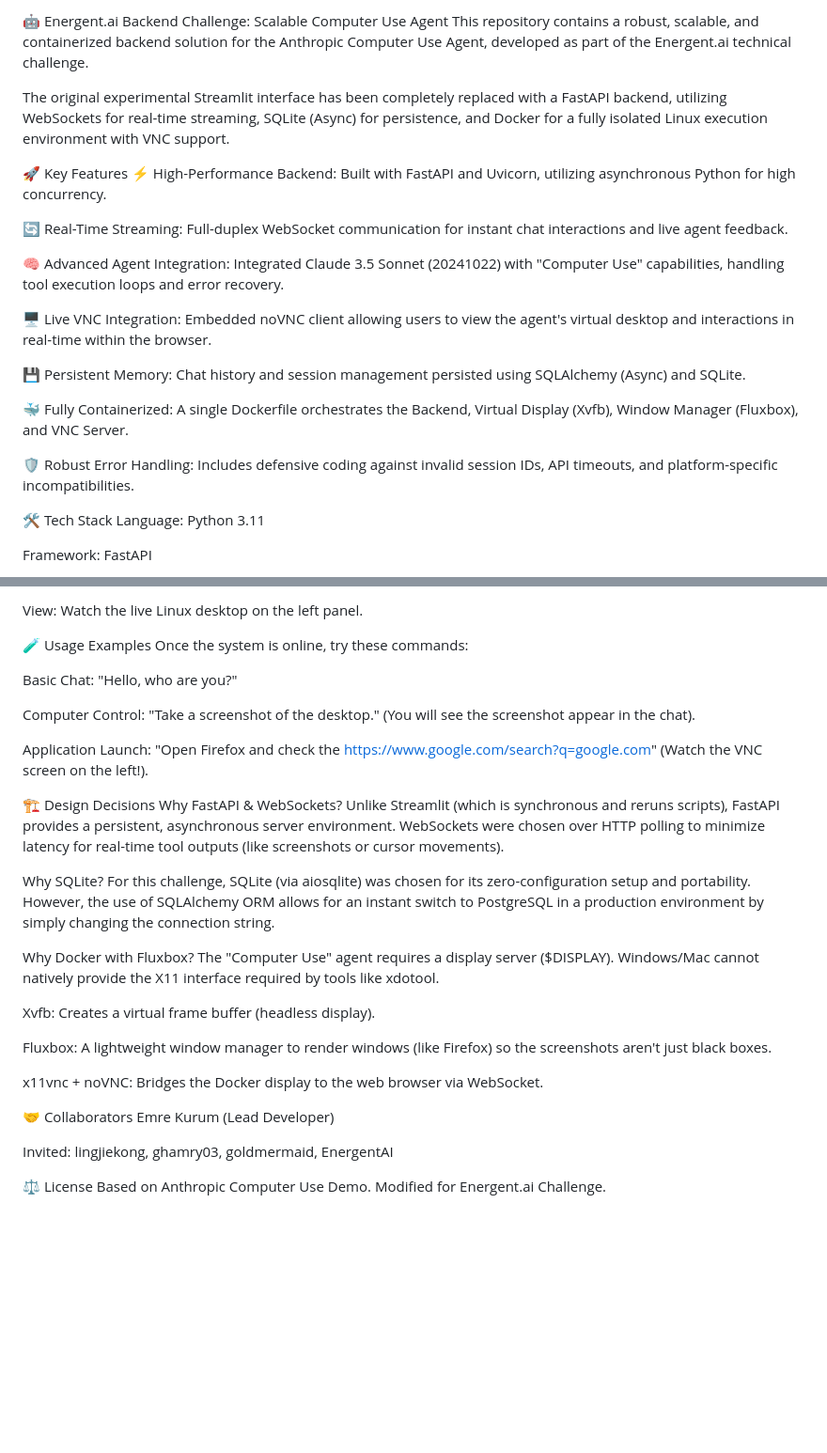
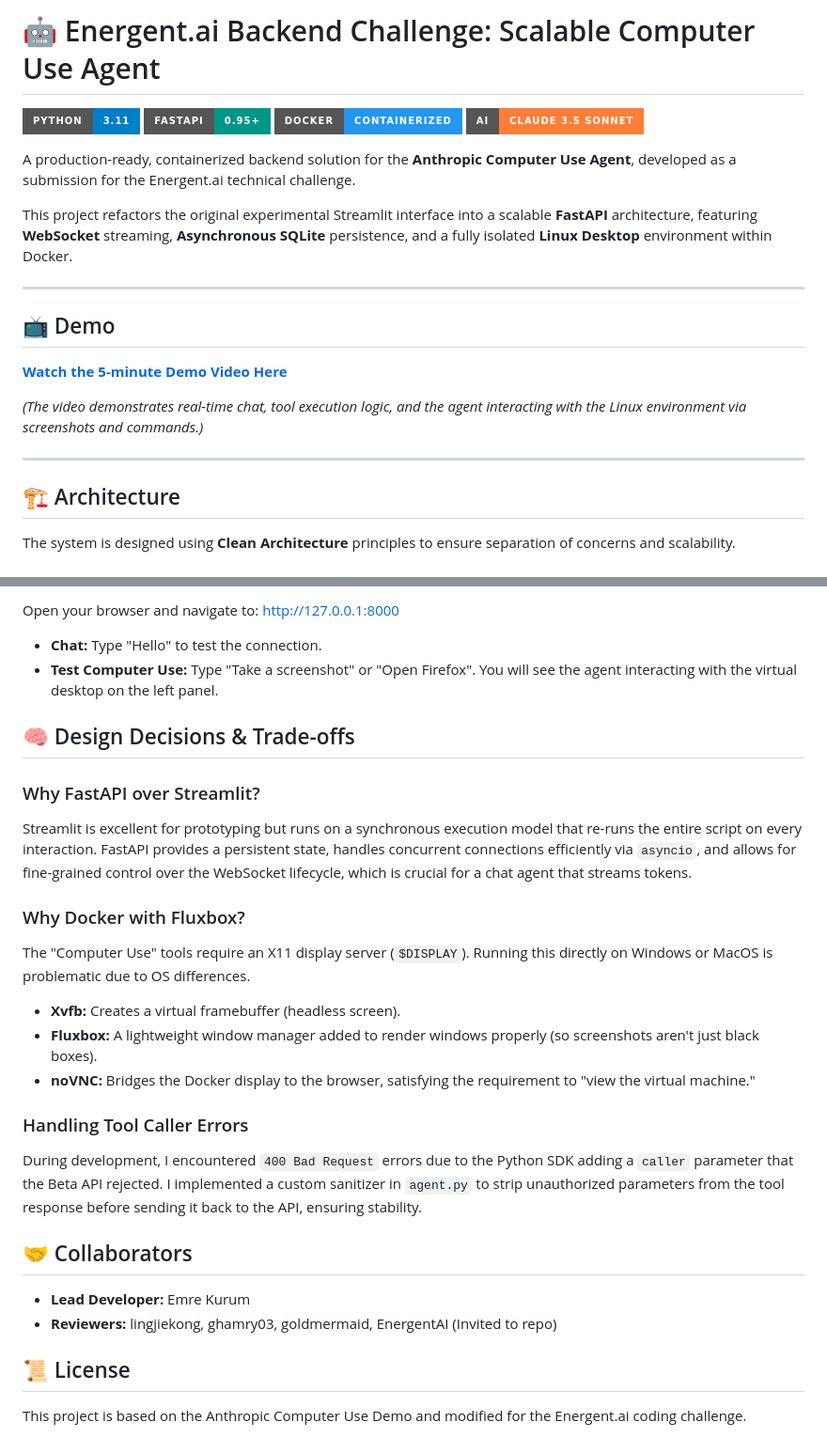
Before and after one commit to emrekurum/dockerized-computer-use-agent, a Markdown page: README.md, 2 parts joined by grey strips. Shown at 94% size. GitHub-like rendering; badges without logos; blank space fills up the shorter version.

```diff
--- a/README.md
+++ b/README.md
@@ -1,25 +1,25 @@
-🤖 Energent.ai Backend Challenge: Scalable Computer Use Agent
-This repository contains a robust, scalable, and containerized backend solution for the Anthropic Computer Use Agent, developed as part of the Energent.ai technical challenge.
+# 🤖 Energent.ai Backend Challenge: Scalable Computer Use Agent
 
-The original experimental Streamlit interface has been completely replaced with a FastAPI backend, utilizing WebSockets for real-time streaming, SQLite (Async) for persistence, and Docker for a fully isolated Linux execution environment with VNC support.
+![Python](https://img.shields.io/badge/Python-3.11-blue?style=for-the-badge&logo=python)
+![FastAPI](https://img.shields.io/badge/FastAPI-0.95+-009688?style=for-the-badge&logo=fastapi)
+![Docker](https://img.shields.io/badge/Docker-Containerized-2496ED?style=for-the-badge&logo=docker)
+![Anthropic](https://img.shields.io/badge/AI-Claude%203.5%20Sonnet-important?style=for-the-badge&logo=anthropic)
 
-🚀 Key Features
-⚡ High-Performance Backend: Built with FastAPI and Uvicorn, utilizing asynchronous Python for high concurrency.
+A production-ready, containerized backend solution for the **Anthropic Computer Use Agent**, developed as a submission for the Energent.ai technical challenge.
 
-🔄 Real-Time Streaming: Full-duplex WebSocket communication for instant chat interactions and live agent feedback.
+This project refactors the original experimental Streamlit interface into a scalable **FastAPI** architecture, featuring **WebSocket** streaming, **Asynchronous SQLite** persistence, and a fully isolated **Linux Desktop** environment within Docker.
 
-🧠 Advanced Agent Integration: Integrated Claude 3.5 Sonnet (20241022) with "Computer Use" capabilities, handling tool execution loops and error recovery.
+---
 
-🖥️ Live VNC Integration: Embedded noVNC client allowing users to view the agent's virtual desktop and interactions in real-time within the browser.
+## 📺 Demo
 
-💾 Persistent Memory: Chat history and session management persisted using SQLAlchemy (Async) and SQLite.
+**[Watch the 5-minute Demo Video Here](YOUTUBE_VEYA_DRIVE_LINKINI_BURAYA_YAPISTIR)**
 
-🐳 Fully Containerized: A single Dockerfile orchestrates the Backend, Virtual Display (Xvfb), Window Manager (Fluxbox), and VNC Server.
+*(The video demonstrates real-time chat, tool execution logic, and the agent interacting with the Linux environment via screenshots and commands.)*
 
-🛡️ Robust Error Handling: Includes defensive coding against invalid session IDs, API timeouts, and platform-specific incompatibilities.
+---
 
-🛠️ Tech Stack
-Language: Python 3.11
+## 🏗️ Architecture
 
-Framework: FastAPI
+The system is designed using **Clean Architecture** principles to ensure separation of concerns and scalability.
 
@@ -92,35 +120,28 @@ Chat: Interact with the agent on the right panel.
 
-View: Watch the live Linux desktop on the left panel.
+Open your browser and navigate to: [http://127.0.0.1:8000](http://127.0.0.1:8000)
 
-🧪 Usage Examples
-Once the system is online, try these commands:
+*   **Chat:** Type "Hello" to test the connection.
+*   **Test Computer Use:** Type "Take a screenshot" or "Open Firefox". You will see the agent interacting with the virtual desktop on the left panel.
 
-Basic Chat: "Hello, who are you?"
+## 🧠 Design Decisions & Trade-offs
 
-Computer Control: "Take a screenshot of the desktop." (You will see the screenshot appear in the chat).
+### Why FastAPI over Streamlit?
+Streamlit is excellent for prototyping but runs on a synchronous execution model that re-runs the entire script on every interaction. FastAPI provides a persistent state, handles concurrent connections efficiently via `asyncio`, and allows for fine-grained control over the WebSocket lifecycle, which is crucial for a chat agent that streams tokens.
 
-Application Launch: "Open Firefox and check the https://www.google.com/search?q=google.com" (Watch the VNC screen on the left!).
+### Why Docker with Fluxbox?
+The "Computer Use" tools require an X11 display server (`$DISPLAY`). Running this directly on Windows or MacOS is problematic due to OS differences.
+*   **Xvfb:** Creates a virtual framebuffer (headless screen).
+*   **Fluxbox:** A lightweight window manager added to render windows properly (so screenshots aren't just black boxes).
+*   **noVNC:** Bridges the Docker display to the browser, satisfying the requirement to "view the virtual machine."
 
-🏗️ Design Decisions
-Why FastAPI & WebSockets?
-Unlike Streamlit (which is synchronous and reruns scripts), FastAPI provides a persistent, asynchronous server environment. WebSockets were chosen over HTTP polling to minimize latency for real-time tool outputs (like screenshots or cursor movements).
+### Handling Tool Caller Errors
+During development, I encountered `400 Bad Request` errors due to the Python SDK adding a `caller` parameter that the Beta API rejected. I implemented a custom sanitizer in `agent.py` to strip unauthorized parameters from the tool response before sending it back to the API, ensuring stability.
 
-Why SQLite?
-For this challenge, SQLite (via aiosqlite) was chosen for its zero-configuration setup and portability. However, the use of SQLAlchemy ORM allows for an instant switch to PostgreSQL in a production environment by simply changing the connection string.
+## 🤝 Collaborators
 
-Why Docker with Fluxbox?
-The "Computer Use" agent requires a display server ($DISPLAY). Windows/Mac cannot natively provide the X11 interface required by tools like xdotool.
+*   **Lead Developer:** Emre Kurum
+*   **Reviewers:** lingjiekong, ghamry03, goldmermaid, EnergentAI (Invited to repo)
 
-Xvfb: Creates a virtual frame buffer (headless display).
+## 📜 License
 
-Fluxbox: A lightweight window manager to render windows (like Firefox) so the screenshots aren't just black boxes.
-
-x11vnc + noVNC: Bridges the Docker display to the web browser via WebSocket.
-
-🤝 Collaborators
-Emre Kurum (Lead Developer)
-
-Invited: lingjiekong, ghamry03, goldmermaid, EnergentAI
-
-⚖️ License
-Based on Anthropic Computer Use Demo. Modified for Energent.ai Challenge.
+This project is based on the Anthropic Computer Use Demo and modified for the Energent.ai coding challenge.
```
Also changed, not shown: other parts of README.md (+71 -43 lines).
